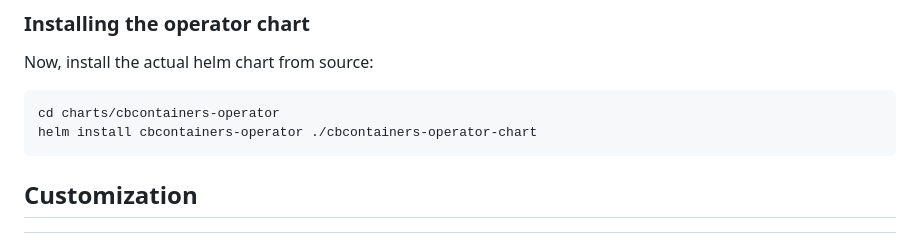
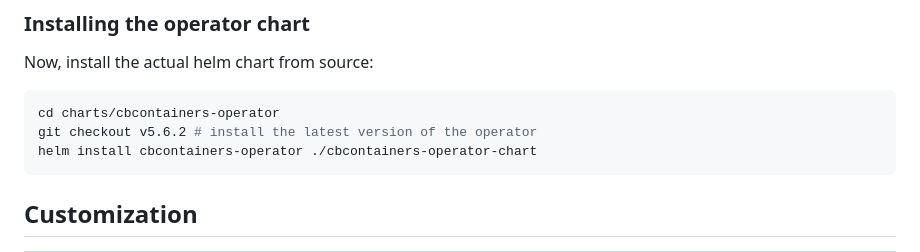
Before and after one commit to octarinesec/octarine-operator, a Markdown page: charts/cbcontainers-operator/README.md, the part around the change. GitHub-like rendering.

````diff
--- a/charts/cbcontainers-operator/README.md
+++ b/charts/cbcontainers-operator/README.md
@@ -21,6 +21,7 @@ Now, install the actual helm chart from source:
 
 ```sh
 cd charts/cbcontainers-operator
+git checkout v5.6.2 # install the latest version of the operator
 helm install cbcontainers-operator ./cbcontainers-operator-chart
 ```
 
````
